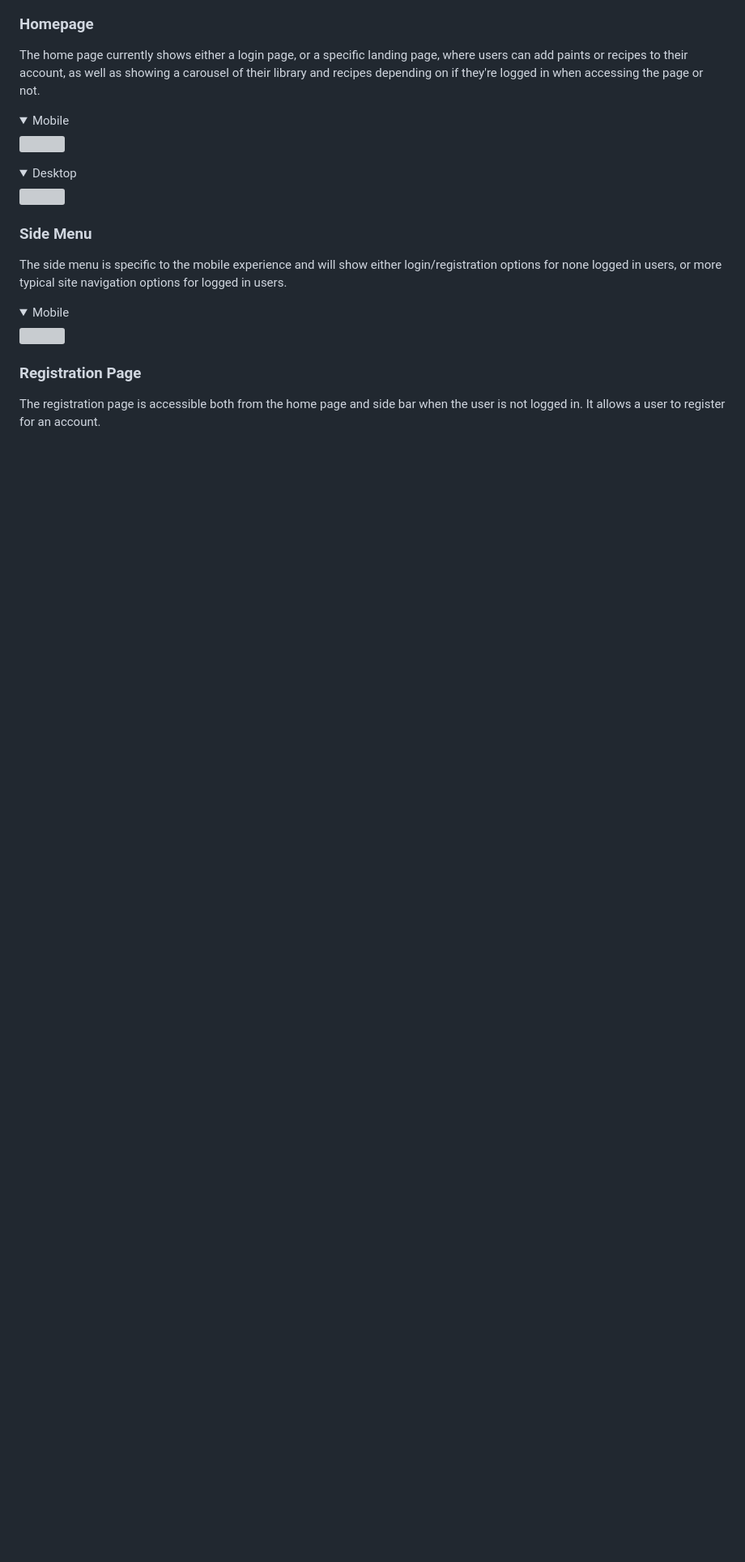
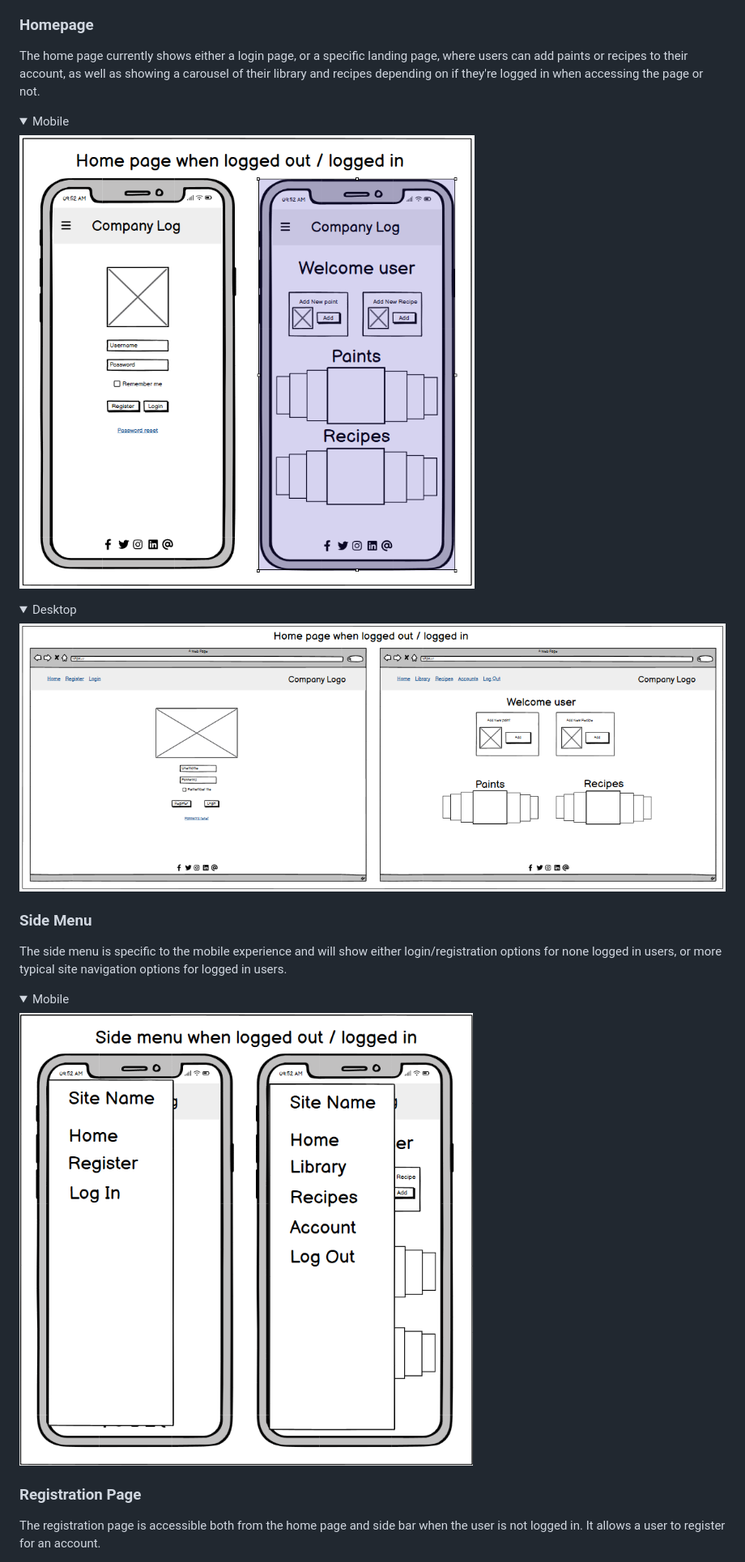
Before and after one commit to monkphin/Colour-Forge, a Markdown page: README.md, the part around one of its changes. Shown at 81% size. GitHub-like rendering; folded sections open; blank space fills up the shorter version; grey boxes are pictures that could not be loaded.

Commit message:
corrected URLS in readme for images to reflect the updated directory structure

```diff
--- a/README.md
+++ b/README.md
@@ -138,12 +138,12 @@ The home page currently shows either a login page, or a specific landing page, w
 
 <details>
 <summary>Mobile</summary>
-<img src="readme-assets/images/mobile-homepage.png">
+<img src="docs/assets/mobile-homepage.png">
 </details>
 
 <details>
 <summary>Desktop</summary>
-<img src="readme-assets/images/desktop-homepage.png">
+<img src="docs/assets/desktop-homepage.png">
 </details>
 
 ### Side Menu
@@ -152,7 +152,7 @@ The side menu is specific to the mobile experience and will show either login/re
 
 <details>
 <summary>Mobile</summary>
-<img src="readme-assets/images/mobile-menu.png">
+<img src="docs/assets/mobile-menu.png">
 </details>
 
 ### Registration Page
```
Also changed, not shown: other parts of README.md (+21 -21 lines).
